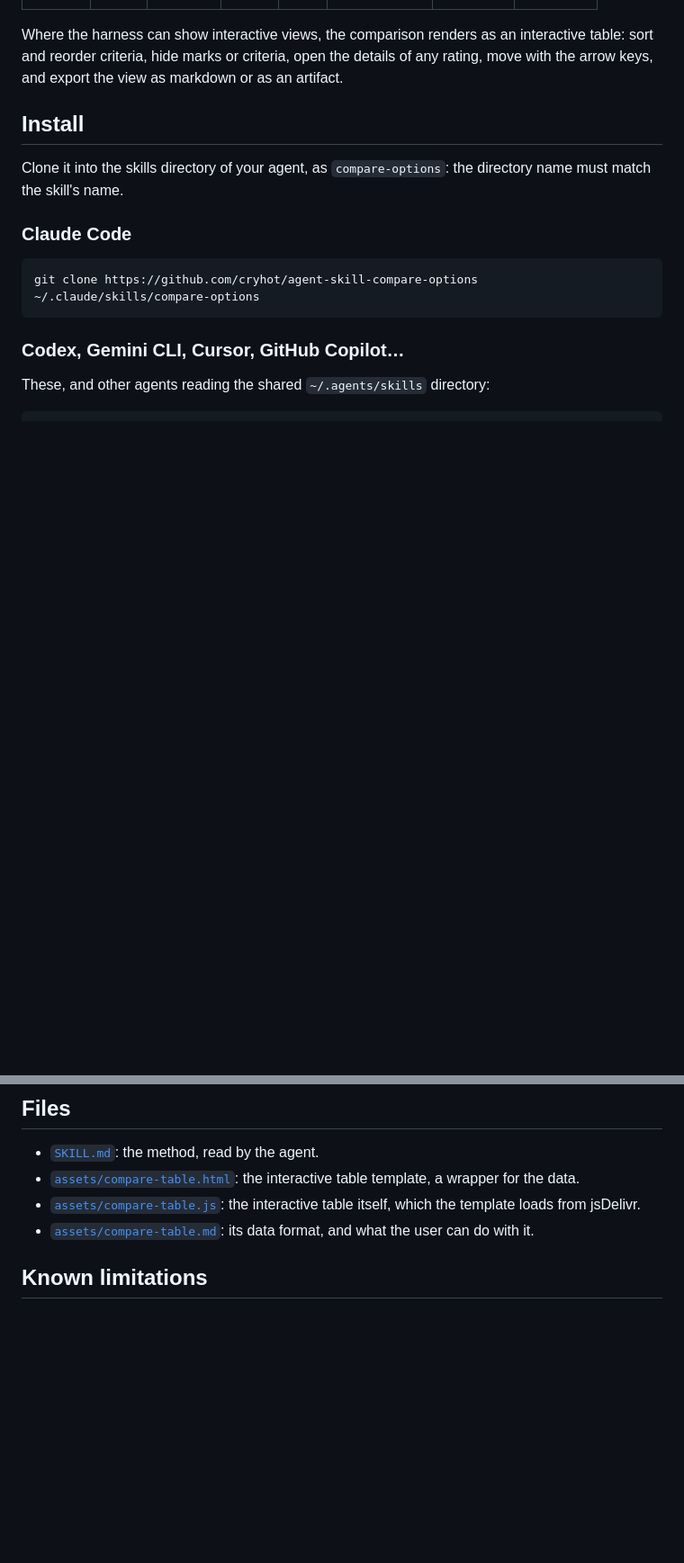
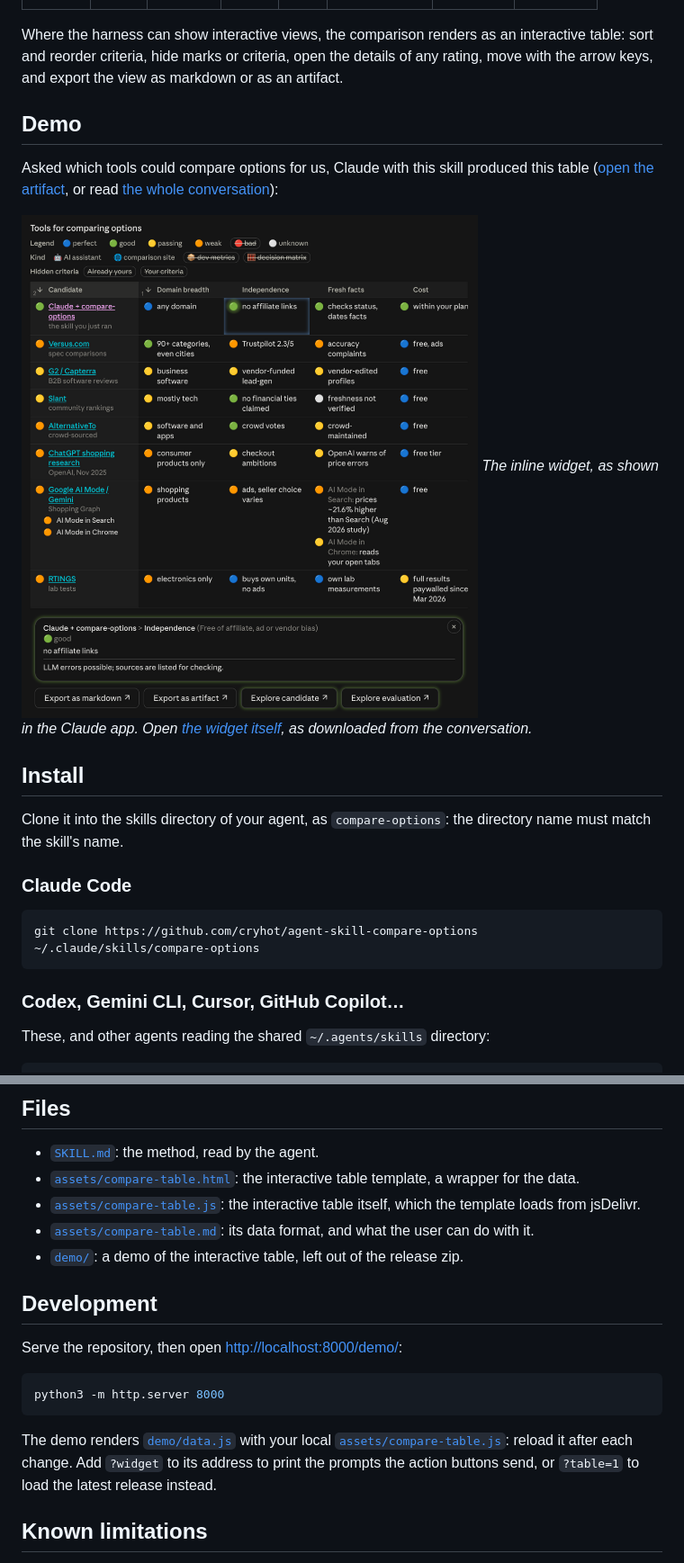
Before and after one commit to cryhot/agent-skill-compare-options, a Markdown page: README.md, 2 parts joined by grey strips. Shown at 90% size. GitHub-like rendering; pictures changed too: demo/tools-for-comparing-options.png (added); blank space fills up the shorter version.

````diff
--- a/README.md
+++ b/README.md
@@ -20,6 +20,18 @@ rates every candidate on the relevant criteria with one shared scale, then repor
 Where the harness can show interactive views, the comparison renders as an interactive table:
 sort and reorder criteria, hide marks or criteria, open the details of any rating, move with the arrow keys,
 and export the view as markdown or as an artifact.
+
+
+## Demo
+
+Asked which tools could compare options for us, Claude with this skill produced this table
+([open the artifact](https://claude.ai/artifact/TMXFyf9sCnC1FV79GokGcc "interactive table, published as a Claude artifact"),
+or read [the whole conversation](https://claude.ai/share/e19f0850-5a79-49b1-82a1-7999eec2401a "shared Claude conversation")):
+
+[![A comparison table of tools for comparing options, with its legend, sorted columns and the details of one rating](demo/tools-for-comparing-options.png)](https://cryhot.github.io/agent-skill-compare-options/demo/tools-for-comparing-options.html "open the inline widget")
+_The inline widget, as shown in the Claude app.
+Open [the widget itself](https://cryhot.github.io/agent-skill-compare-options/demo/tools-for-comparing-options.html), as downloaded from the conversation._
+
 
 
 ## Install
@@ -68,6 +80,17 @@ On [claude.ai](https://claude.ai), upload the zip of the latest release again.
 - [`assets/compare-table.html`](assets/compare-table.html): the interactive table template, a wrapper for the data.
 - [`assets/compare-table.js`](assets/compare-table.js): the interactive table itself, which the template loads from jsDelivr.
 - [`assets/compare-table.md`](assets/compare-table.md): its data format, and what the user can do with it.
+- [`demo/`](demo/): a demo of the interactive table, left out of the release zip.
+
+
+## Development
+
+Serve the repository, then open <http://localhost:8000/demo/>:
+```sh
+python3 -m http.server 8000
+```
+The demo renders [`demo/data.js`](demo/data.js) with your local [`assets/compare-table.js`](assets/compare-table.js): reload it after each change.
+Add `?widget` to its address to print the prompts the action buttons send, or `?table=1` to load the latest release instead.
 
 
 ## Known limitations
````
Also changed, not shown: 5 other files.
